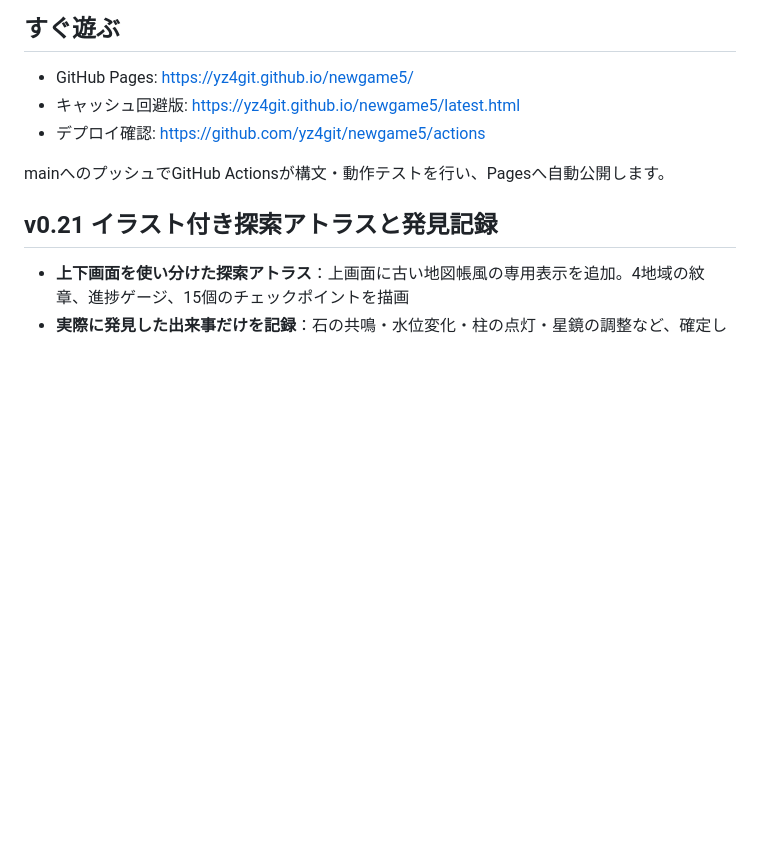
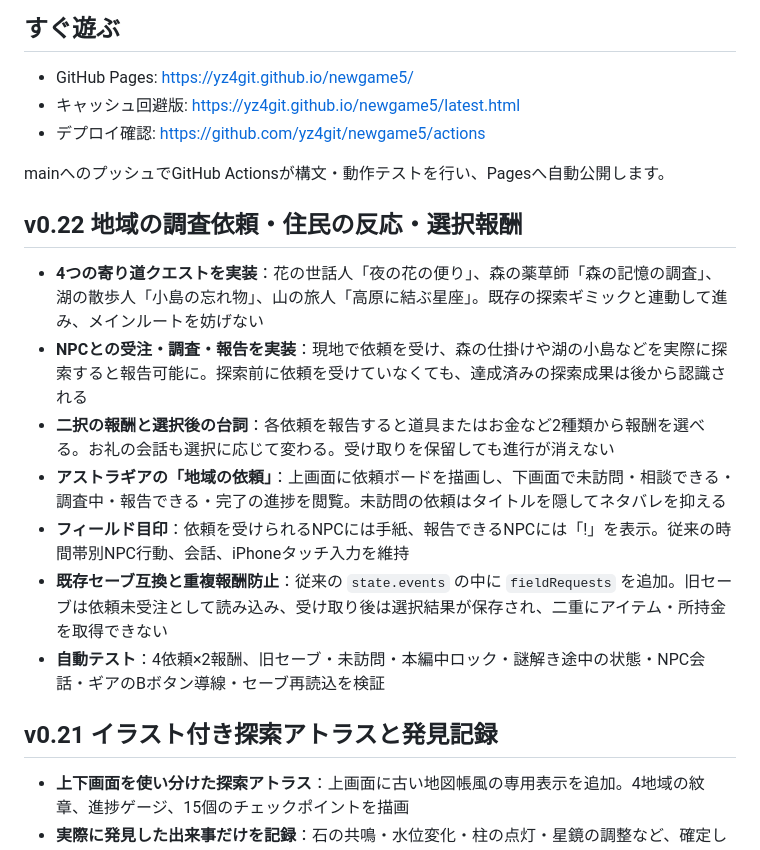
Before and after one commit to yz4git/newgame5, a Markdown page: README.md, the part around the change. Drawn GitHub-style; blank space fills up the shorter version.

Commit message:
Document v0.22 optional regional requests, resident responses, dual rewards and save safety

```diff
--- a/README.md
+++ b/README.md
@@ -11,6 +11,16 @@
 - デプロイ確認: https://github.com/yz4git/newgame5/actions
 
 mainへのプッシュでGitHub Actionsが構文・動作テストを行い、Pagesへ自動公開します。
+
+## v0.22 地域の調査依頼・住民の反応・選択報酬
+
+- **4つの寄り道クエストを実装**：花の世話人「夜の花の便り」、森の薬草師「森の記憶の調査」、湖の散歩人「小島の忘れ物」、山の旅人「高原に結ぶ星座」。既存の探索ギミックと連動して進み、メインルートを妨げない
+- **NPCとの受注・調査・報告を実装**：現地で依頼を受け、森の仕掛けや湖の小島などを実際に探索すると報告可能に。探索前に依頼を受けていなくても、達成済みの探索成果は後から認識される
+- **二択の報酬と選択後の台詞**：各依頼を報告すると道具またはお金など2種類から報酬を選べる。お礼の会話も選択に応じて変わる。受け取りを保留しても進行が消えない
+- **アストラギアの「地域の依頼」**：上画面に依頼ボードを描画し、下画面で未訪問・相談できる・調査中・報告できる・完了の進捗を閲覧。未訪問の依頼はタイトルを隠してネタバレを抑える
+- **フィールド目印**：依頼を受けられるNPCには手紙、報告できるNPCには「!」を表示。従来の時間帯別NPC行動、会話、iPhoneタッチ入力を維持
+- **既存セーブ互換と重複報酬防止**：従来の `state.events` の中に `fieldRequests` を追加。旧セーブは依頼未受注として読み込み、受け取り後は選択結果が保存され、二重にアイテム・所持金を取得できない
+- **自動テスト**：4依頼×2報酬、旧セーブ・未訪問・本編中ロック・謎解き途中の状態・NPC会話・ギアのBボタン導線・セーブ再読込を検証
 
 ## v0.21 イラスト付き探索アトラスと発見記録
 
```
